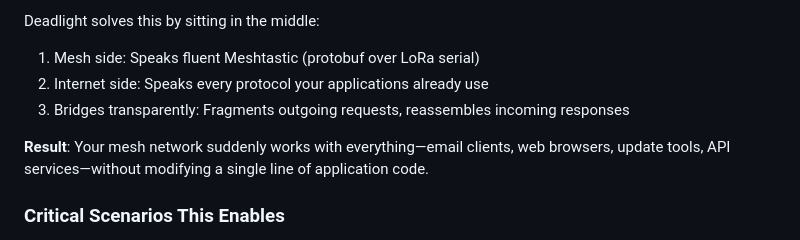
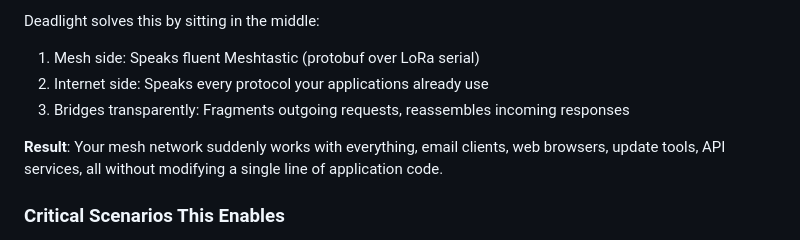
Before and after one commit to gnarzilla/meshtastic.deadlight, a Markdown page: README.md, the part around the change. Drawn GitHub-style.

```diff
--- a/README.md
+++ b/README.md
@@ -29,7 +29,7 @@ Deadlight solves this by sitting in the middle:
 2. Internet side: Speaks every protocol your applications already use
 3. Bridges transparently: Fragments outgoing requests, reassembles incoming responses
 
-**Result**: Your mesh network suddenly works with everything—email clients, web browsers, update tools, API services—without modifying a single line of application code.
+**Result**: Your mesh network suddenly works with everything, email clients, web browsers, update tools, API services, all without modifying a single line of application code.
 
 ### Critical Scenarios This Enables
 
```
